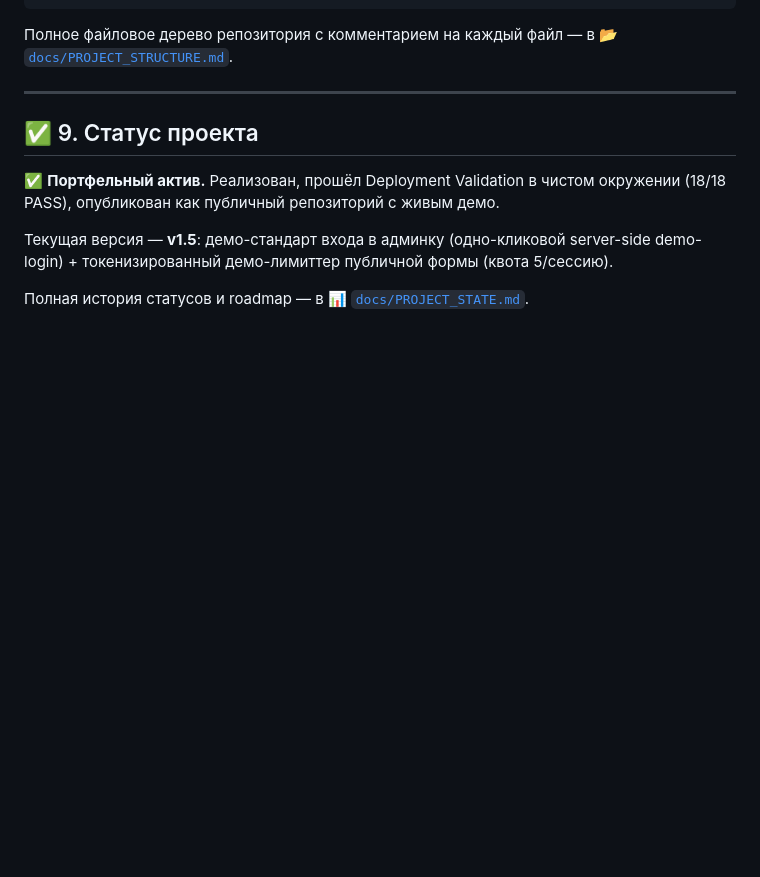
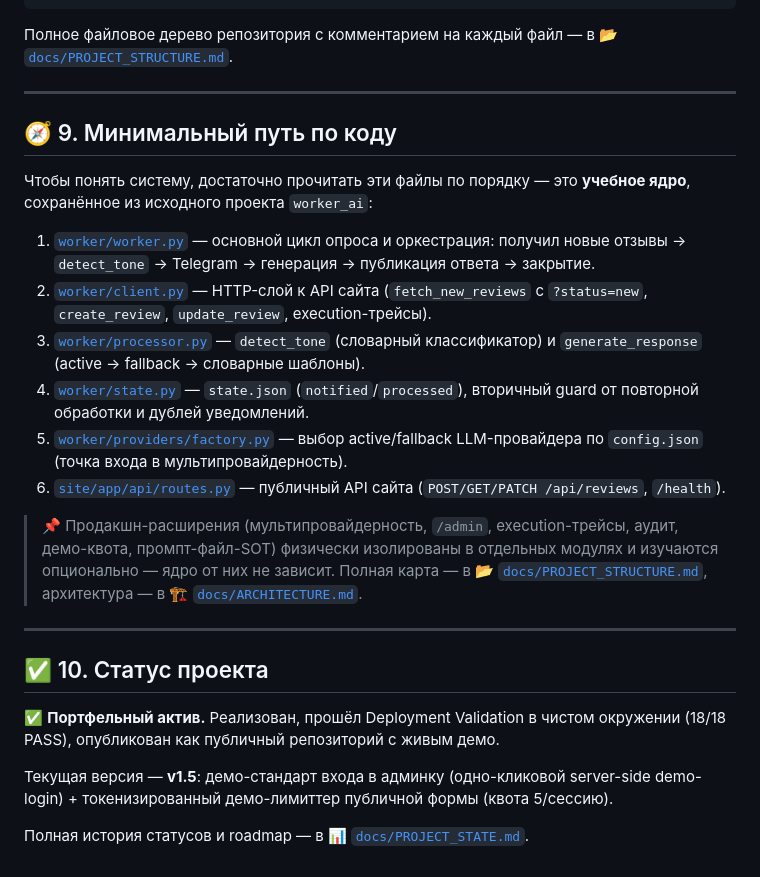
Before and after one commit to AlexLvGulyaev/review-auto-responder, a Markdown page: README.md, the part around the change. GitHub-like rendering; blank space fills up the shorter version.

Commit message:
docs(readme): add §9 minimal code reading path
Add an ordered 6-file reading path (worker.py → client.py → processor.py →
state.py → providers/factory.py → site routes.py) so a new developer can grasp
the educational core before the production extensions. Note that the core is
preserved from worker_ai and extensions are isolated in separate modules.
Renumber Статус проекта → §10.

Documentation-only change — reproducibility unaffected (Validation 18/18
from 2026-08-14 stays in force).

Co-Authored-By: Claude <noreply@anthropic.com>

```diff
--- a/README.md
+++ b/README.md
@@ -188,7 +188,33 @@ admin/security-событий (`/admin/audit`). Сводное состояни
 
 ---
 
-## ✅ 9. Статус проекта
+## 🧭 9. Минимальный путь по коду
+
+Чтобы понять систему, достаточно прочитать эти файлы по порядку — это
+**учебное ядро**, сохранённое из исходного проекта `worker_ai`:
+
+1. [`worker/worker.py`](worker/worker.py) — основной цикл опроса и оркестрация:
+   получил новые отзывы → `detect_tone` → Telegram → генерация → публикация ответа → закрытие.
+2. [`worker/client.py`](worker/client.py) — HTTP-слой к API сайта
+   (`fetch_new_reviews` с `?status=new`, `create_review`, `update_review`, execution-трейсы).
+3. [`worker/processor.py`](worker/processor.py) — `detect_tone` (словарный
+   классификатор) и `generate_response` (active → fallback → словарные шаблоны).
+4. [`worker/state.py`](worker/state.py) — `state.json` (`notified`/`processed`),
+   вторичный guard от повторной обработки и дублей уведомлений.
+5. [`worker/providers/factory.py`](worker/providers/factory.py) — выбор
+   active/fallback LLM-провайдера по `config.json` (точка входа в мультипровайдерность).
+6. [`site/app/api/routes.py`](site/app/api/routes.py) — публичный API сайта
+   (`POST/GET/PATCH /api/reviews`, `/health`).
+
+> 📌 Продакшн-расширения (мультипровайдерность, `/admin`, execution-трейсы, аудит,
+> демо-квота, промпт-файл-SOT) физически изолированы в отдельных модулях и
+> изучаются опционально — ядро от них не зависит. Полная карта — в
+> [📂 `docs/PROJECT_STRUCTURE.md`](docs/PROJECT_STRUCTURE.md), архитектура — в
+> [🏗️ `docs/ARCHITECTURE.md`](docs/ARCHITECTURE.md).
+
+---
+
+## ✅ 10. Статус проекта
 
 ✅ **Портфельный актив.** Реализован, прошёл Deployment Validation в чистом
 окружении (18/18 PASS), опубликован как публичный репозиторий с живым демо.
```
